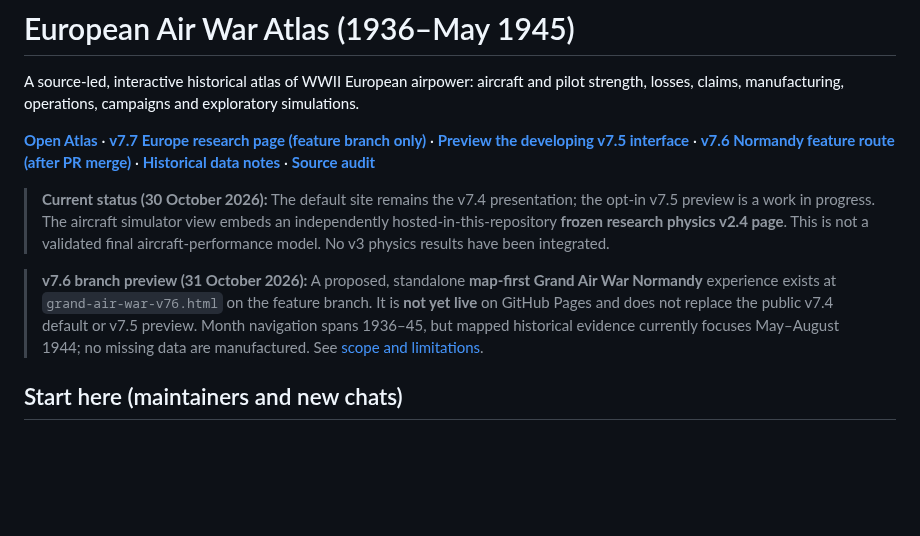
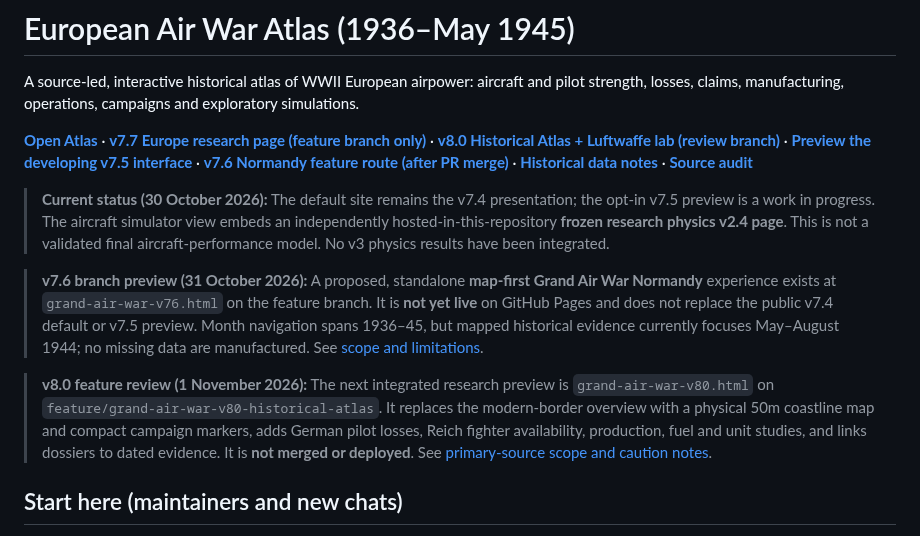
Before and after one commit to hound83/ww2-airwar, a Markdown page: README.md, the part around the change. Rendered like a GitHub page; blank space fills up the shorter version.

Commit message:
docs(v8): link research preview and clarify non-deployed historical map and German data scope

```diff
--- a/README.md
+++ b/README.md
@@ -2,12 +2,15 @@
 
 A source-led, interactive historical atlas of WWII European airpower: aircraft and pilot strength, losses, claims, manufacturing, operations, campaigns and exploratory simulations.
 
-**[Open Atlas](https://hound83.github.io/ww2-airwar/)** · **[v7.7 Europe research page (feature branch only)](grand-air-war-v77.html)** · **[Preview the developing v7.5 interface](https://hound83.github.io/ww2-airwar/?preview=7.5)** · **[v7.6 Normandy feature route (after PR merge)](grand-air-war-v76.html)** · **[Historical data notes](DATA_NOTES.md)** · **[Source audit](SOURCE_AUDIT.md)**
+**[Open Atlas](https://hound83.github.io/ww2-airwar/)** · **[v7.7 Europe research page (feature branch only)](grand-air-war-v77.html)** · **[v8.0 Historical Atlas + Luftwaffe lab (review branch)](grand-air-war-v80.html)** · **[Preview the developing v7.5 interface](https://hound83.github.io/ww2-airwar/?preview=7.5)** · **[v7.6 Normandy feature route (after PR merge)](grand-air-war-v76.html)** · **[Historical data notes](DATA_NOTES.md)** · **[Source audit](SOURCE_AUDIT.md)**
 
 > **Current status (30 October 2026):** The default site remains the v7.4 presentation; the opt-in v7.5 preview is a work in progress. The aircraft simulator view embeds an independently hosted-in-this-repository **frozen research physics v2.4 page**. This is not a validated final aircraft-performance model. No v3 physics results have been integrated.
 
 
 > **v7.6 branch preview (31 October 2026):** A proposed, standalone **map-first Grand Air War Normandy** experience exists at `grand-air-war-v76.html` on the feature branch. It is **not yet live** on GitHub Pages and does not replace the public v7.4 default or v7.5 preview. Month navigation spans 1936–45, but mapped historical evidence currently focuses May–August 1944; no missing data are manufactured. See [scope and limitations](docs/STATUS_AND_NEXT_STEPS.md).
+
+
+> **v8.0 feature review (1 November 2026):** The next integrated research preview is `grand-air-war-v80.html` on `feature/grand-air-war-v80-historical-atlas`. It replaces the modern-border overview with a physical 50m coastline map and compact campaign markers, adds German pilot losses, Reich fighter availability, production, fuel and unit studies, and links dossiers to dated evidence. It is **not merged or deployed**. See [primary-source scope and caution notes](research/sources/grand-air-war-v80-historical-map-and-german-capacity-2026-11-01.md).
 
 ## Start here (maintainers and new chats)
 
```
